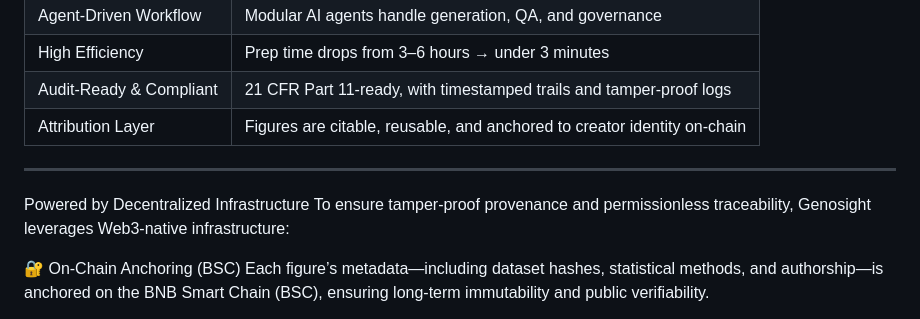
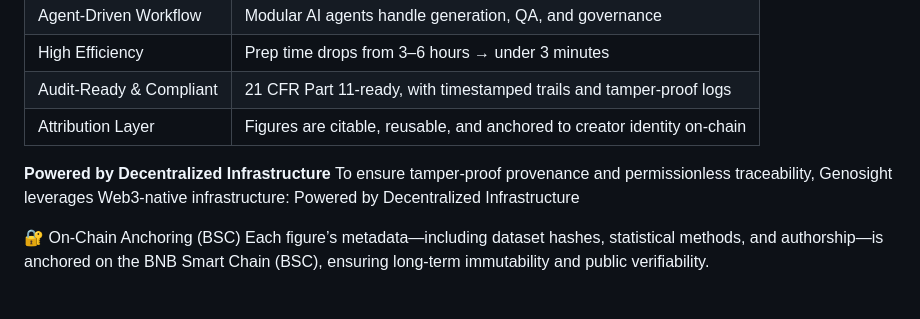
Before and after one commit to lanyinzly/Genosight, a Markdown page: README.md, the part around the change. GitHub-like rendering.

```diff
--- a/README.md
+++ b/README.md
@@ -59,10 +59,9 @@ Each figure is **anchored on-chain**, making it cryptographically verifiable and
 | Audit-Ready & Compliant | 21 CFR Part 11-ready, with timestamped trails and tamper-proof logs         |
 | Attribution Layer        | Figures are citable, reusable, and anchored to creator identity on-chain    |
 
----
-
+**Powered by Decentralized Infrastructure**
+To ensure tamper-proof provenance and permissionless traceability, Genosight leverages Web3-native infrastructure:
 Powered by Decentralized Infrastructure
-To ensure tamper-proof provenance and permissionless traceability, Genosight leverages Web3-native infrastructure:
 
 🔐 On-Chain Anchoring (BSC)
 Each figure’s metadata—including dataset hashes, statistical methods, and authorship—is anchored on the BNB Smart Chain (BSC), ensuring long-term immutability and public verifiability.
```
